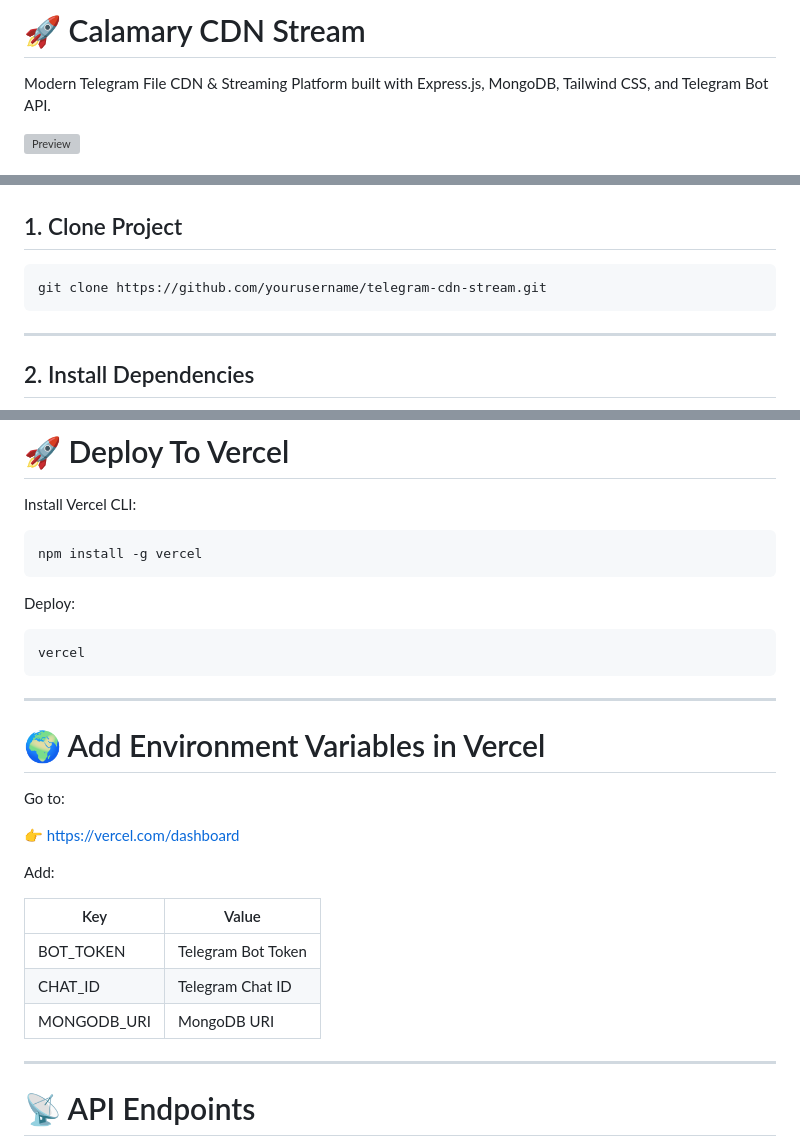
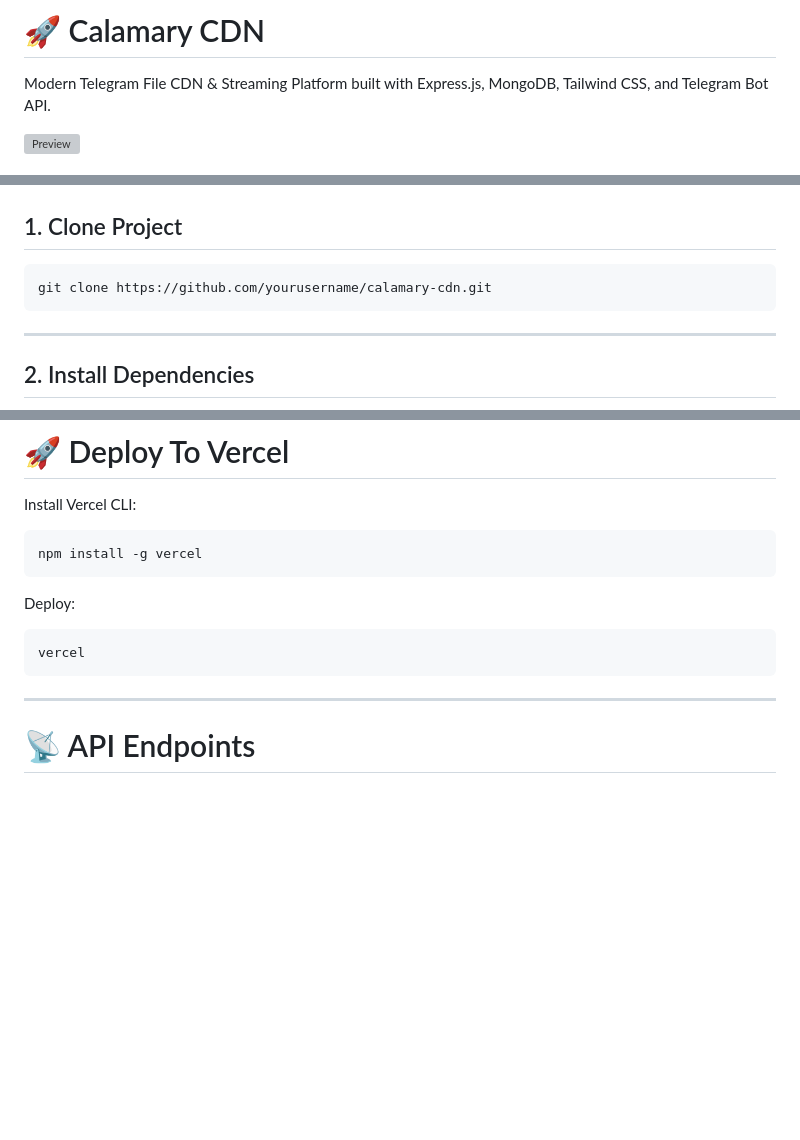
Before and after one commit to Rafaelputera/CDN-CALAMARY, a Markdown page: README.md, 3 parts joined by grey strips. Drawn GitHub-style; blank space fills up the shorter version; grey boxes are pictures that could not be loaded.

````diff
--- a/README.md
+++ b/README.md
@@ -1,4 +1,4 @@
-# 🚀 Calamary CDN Stream
+# 🚀 Calamary CDN
 
 Modern Telegram File CDN & Streaming Platform built with Express.js, MongoDB, Tailwind CSS, and Telegram Bot API.
 
@@ -71,7 +71,7 @@ project/
 ## 1. Clone Project
 
 ```bash
-git clone https://github.com/yourusername/telegram-cdn-stream.git
+git clone https://github.com/yourusername/calamary-cdn.git
 ```
 
 ---
@@ -188,22 +302,6 @@ Deploy:
 ```bash
 vercel
 ```
-
----
-
-# 🌍 Add Environment Variables in Vercel
-
-Go to:
-
-👉 https://vercel.com/dashboard
-
-Add:
-
-| Key | Value |
-|---|---|
-| BOT_TOKEN | Telegram Bot Token |
-| CHAT_ID | Telegram Chat ID |
-| MONGODB_URI | MongoDB URI |
 
 ---
 
````
Also changed, not shown: other parts of README.md (+138 -4 lines).
